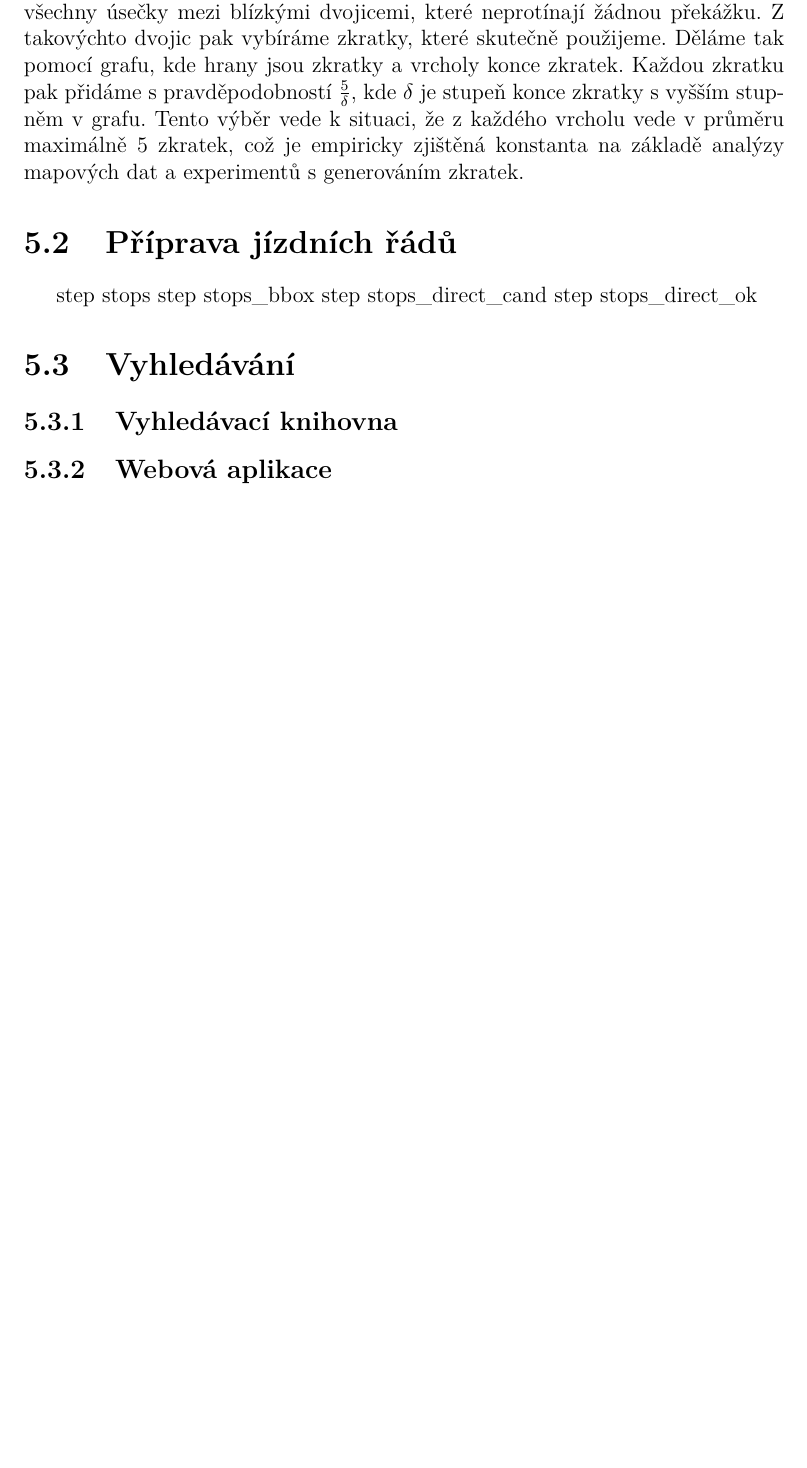
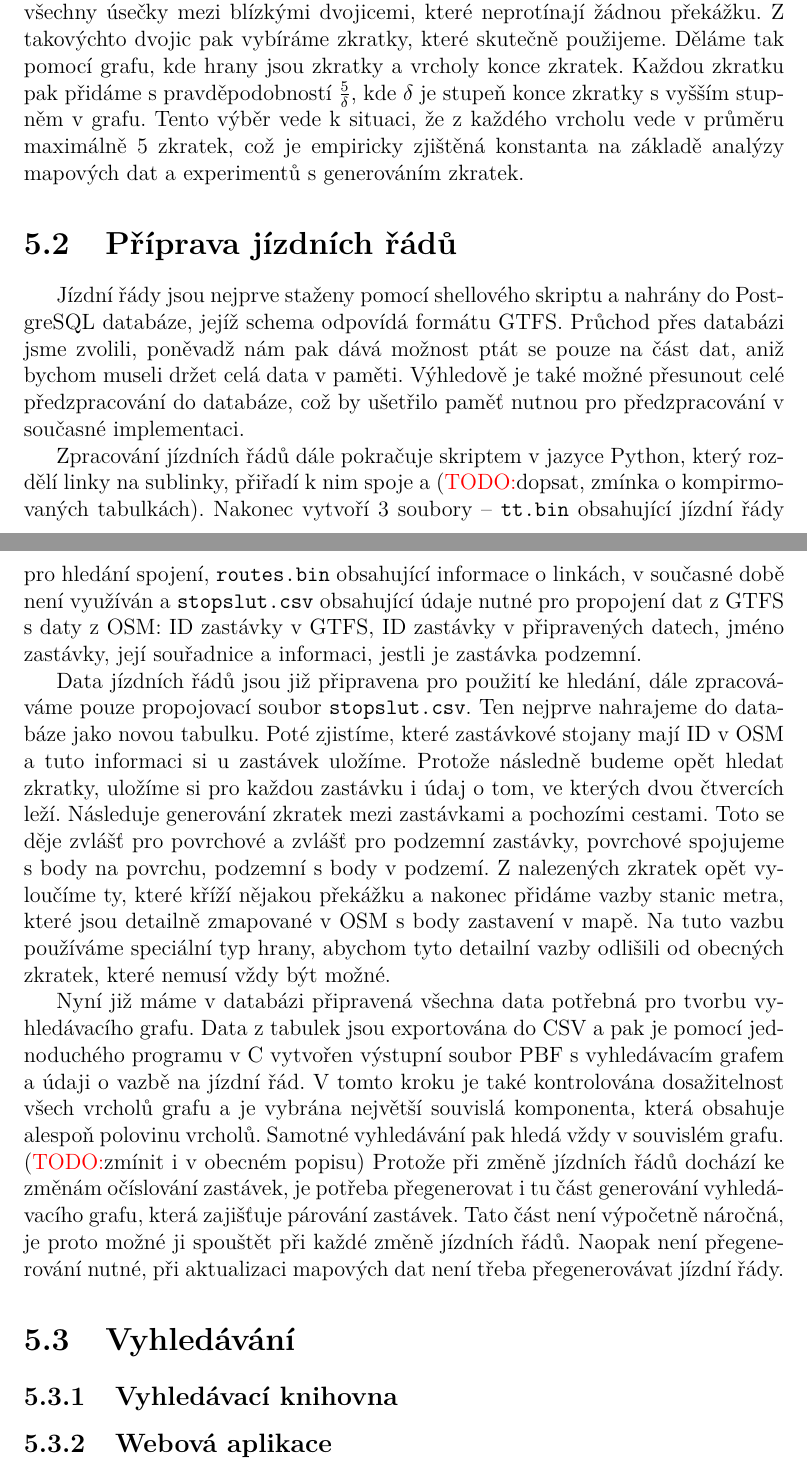
Before and after one commit to xtompok/osmawalk, a LaTeX thesis (text/mgr/cs/prace.tex, which reads text/mgr/cs/implementace.tex): part of page 19 of 25 before the commit and two parts of pages 19 and 20 of 26 after it, the two joined at a grey line, cut so that both start at the same text, the shorter picture padded with empty space. Compiled offline with pdfLaTeX; a missing bibliography style is replaced by a similar one.

Commit message:
Writing text (about implementation).

```diff
--- a/text/mgr/cs/implementace.tex
+++ b/text/mgr/cs/implementace.tex
@@ -122,10 +133,45 @@ vrcholu vede v průměru maximálně 5 zkratek, což je empiricky zjištěná ko
 na základě analýzy mapových dat a experimentů s generováním zkratek.
 
 \section{Příprava jízdních řádů}
-step stops
-step stops\_bbox
-step stops\_direct\_cand
-step stops\_direct\_ok
+Jízdní řády jsou nejprve staženy pomocí shellového skriptu a nahrány do
+PostgreSQL databáze, jejíž schema odpovídá formátu GTFS. Průchod přes databázi
+jsme zvolili, poněvadž nám pak dává možnost ptát se pouze na část dat,
+aniž bychom museli držet celá data v paměti. Výhledově je také možné přesunout
+celé předzpracování do databáze, což by ušetřilo paměť nutnou pro předzpracování
+v současné implementaci.
+
+Zpracování jízdních řádů dále pokračuje skriptem v jazyce Python, který rozdělí
+linky na sublinky, přiřadí k nim spoje a (\TODO dopsat, zmínka o kompirmovaných
+tabulkách). Nakonec vytvoří 3 soubory -- {\tt tt.bin} obsahující jízdní řády pro
+hledání spojení, {\tt routes.bin} obsahující informace o linkách, v současné
+době není využíván a {\tt stopslut.csv} obsahující údaje nutné pro propojení dat
+z GTFS s daty z OSM: ID zastávky v GTFS, ID zastávky v připravených datech,
+jméno zastávky, její souřadnice a informaci, jestli je zastávka podzemní.
+
+Data jízdních řádů jsou již připravena pro použití ke hledání, dále zpracováváme
+pouze propojovací soubor {\tt stopslut.csv}. Ten nejprve nahrajeme do databáze
+jako novou tabulku. Poté zjistíme, které zastávkové stojany mají ID v OSM a tuto
+informaci si u zastávek uložíme. Protože následně budeme opět hledat zkratky,
+uložíme si pro každou zastávku i údaj o tom, ve kterých dvou čtvercích leží.
+Následuje generování zkratek mezi zastávkami a pochozími cestami. Toto se děje
+zvlášť pro povrchové a zvlášť pro podzemní zastávky, povrchové spojujeme s body
+na povrchu, podzemní s body v podzemí. Z nalezených zkratek opět vyloučíme ty,
+které kříží nějakou překážku a nakonec přidáme vazby stanic metra, které jsou
+detailně zmapované v OSM s body zastavení v mapě. Na tuto vazbu používáme
+speciální typ hrany, abychom tyto detailní vazby odlišili od obecných zkratek,
+které nemusí vždy být možné.
+
+Nyní již máme v databázi připravená všechna data potřebná pro tvorbu
+vyhledávacího grafu. Data z tabulek jsou exportována do CSV a pak je pomocí
+jednoduchého programu v C vytvořen výstupní soubor PBF s vyhledávacím grafem a
+údaji o vazbě na jízdní řád. V tomto kroku je také kontrolována dosažitelnost
+všech vrcholů grafu a je vybrána největší souvislá komponenta, která obsahuje
+alespoň polovinu vrcholů. Samotné vyhledávání pak hledá vždy v souvislém grafu.
+(\TODO zmínit i v obecném popisu) Protože při změně jízdních řádů dochází ke změnám
+očíslování zastávek, je potřeba přegenerovat i tu část generování vyhledávacího
+grafu, která zajišťuje párování zastávek. Tato část není výpočetně náročná, je
+proto možné ji spouštět při každé změně jízdních řádů. Naopak není přegenerování
+nutné, při aktualizaci mapových dat není třeba přegenerovávat jízdní řády.
 \section{Vyhledávání}
 \subsection{Vyhledávací knihovna}
 \subsection{Webová aplikace}
```
Also changed, not shown: text/mgr/cs/implementace.tex (15 more changed lines).
